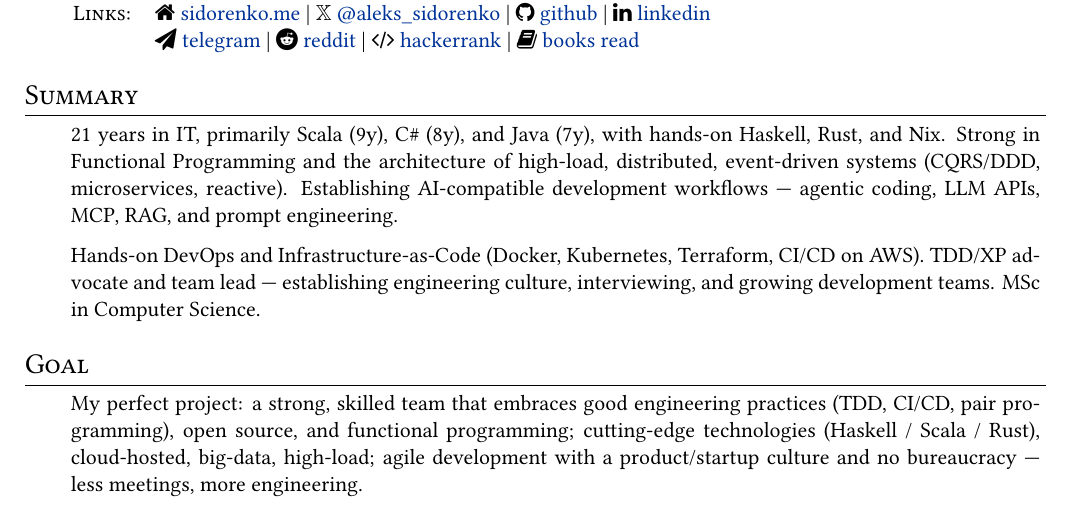
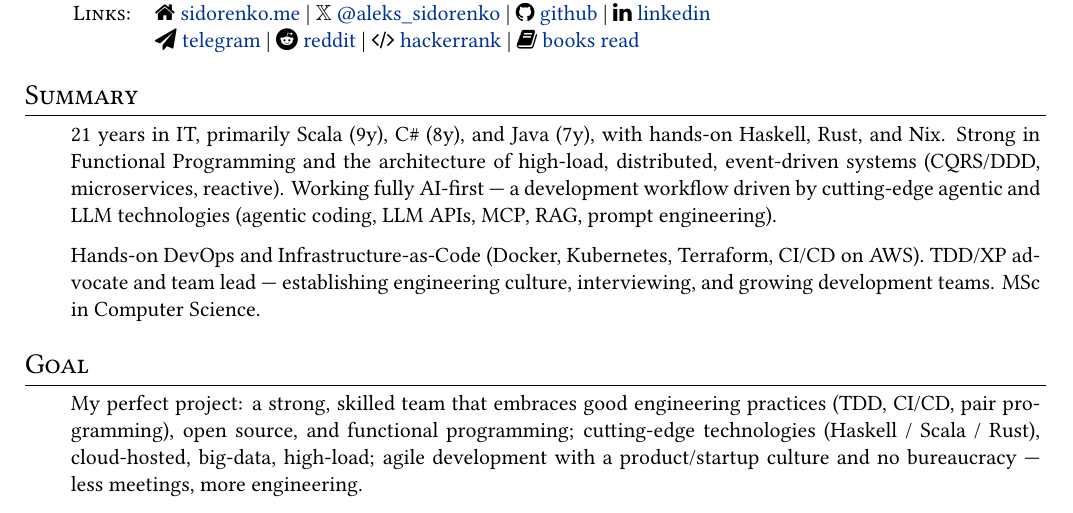
Before and after one commit to aleks-sidorenko/blog, a LaTeX CV (cv/cv.tex): part of page 1 of 2, cut so that both start at the same text. Compiled offline with XeLaTeX.

Commit message:
docs(cv): reframe AI line as fully AI-first development

```diff
--- a/cv/cv.tex
+++ b/cv/cv.tex
@@ -71,7 +71,7 @@
 
 \section{Summary}
 \begin{tabular}{p{0.95\textwidth}}
-21 years in IT, primarily Scala (9y), C\# (8y), and Java (7y), with hands-on Haskell, Rust, and Nix. Strong in Functional Programming and the architecture of high-load, distributed, event-driven systems (CQRS/DDD, microservices, reactive). Establishing AI-compatible development workflows --- agentic coding, LLM APIs, MCP, RAG, and prompt engineering.\\[0.6em]
+21 years in IT, primarily Scala (9y), C\# (8y), and Java (7y), with hands-on Haskell, Rust, and Nix. Strong in Functional Programming and the architecture of high-load, distributed, event-driven systems (CQRS/DDD, microservices, reactive). Working fully AI-first --- a development workflow driven by cutting-edge agentic and LLM technologies (agentic coding, LLM APIs, MCP, RAG, prompt engineering).\\[0.6em]
 Hands-on DevOps and Infrastructure-as-Code (Docker, Kubernetes, Terraform, CI/CD on AWS). TDD/XP advocate and team lead --- establishing engineering culture, interviewing, and growing development teams. MSc in Computer Science.
 \end{tabular}
 
```
Also changed, not shown: content/about/_index.md (+1 -1 lines).
